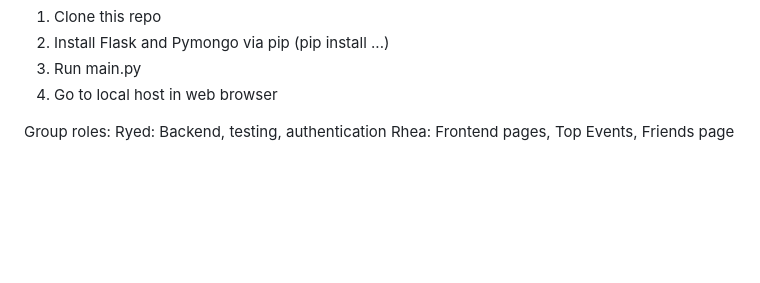
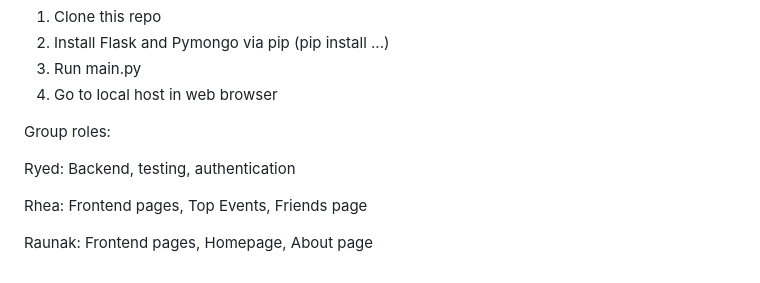
Before and after one commit to revajeth/IlliniGather, a Markdown page: README.md, the part around the change. GitHub-like rendering; blank space fills up the shorter version.

Commit message:
Update README.md
Signed-off-by: raunakk3 <117056148+raunakk3@users.noreply.github.com>

```diff
--- a/README.md
+++ b/README.md
@@ -37,5 +37,9 @@ Installation Instructions:
 4. Go to local host in web browser
 
 Group roles:
+
 Ryed: Backend, testing, authentication
+
 Rhea: Frontend pages, Top Events, Friends page
+
+Raunak: Frontend pages, Homepage, About page
```
